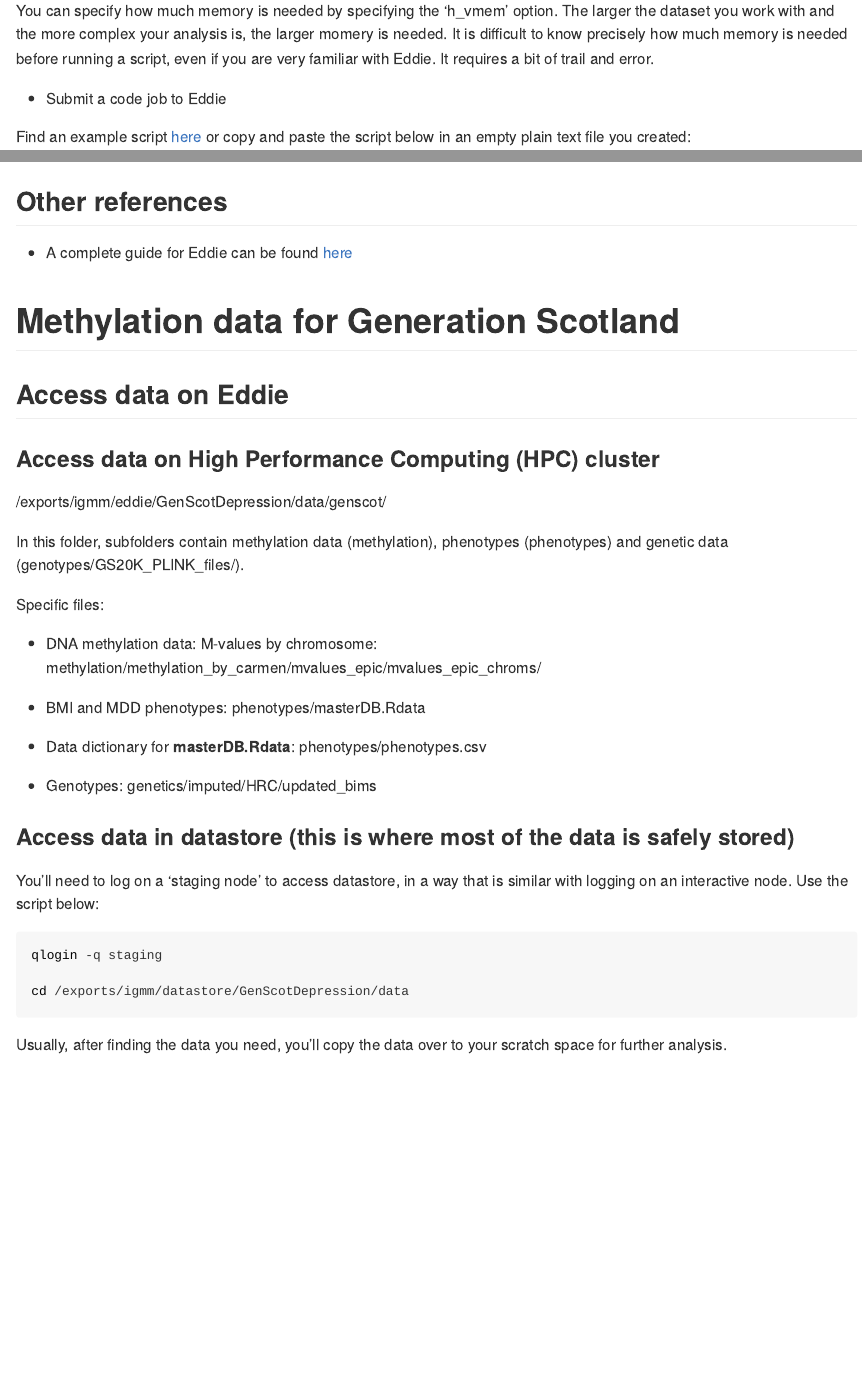
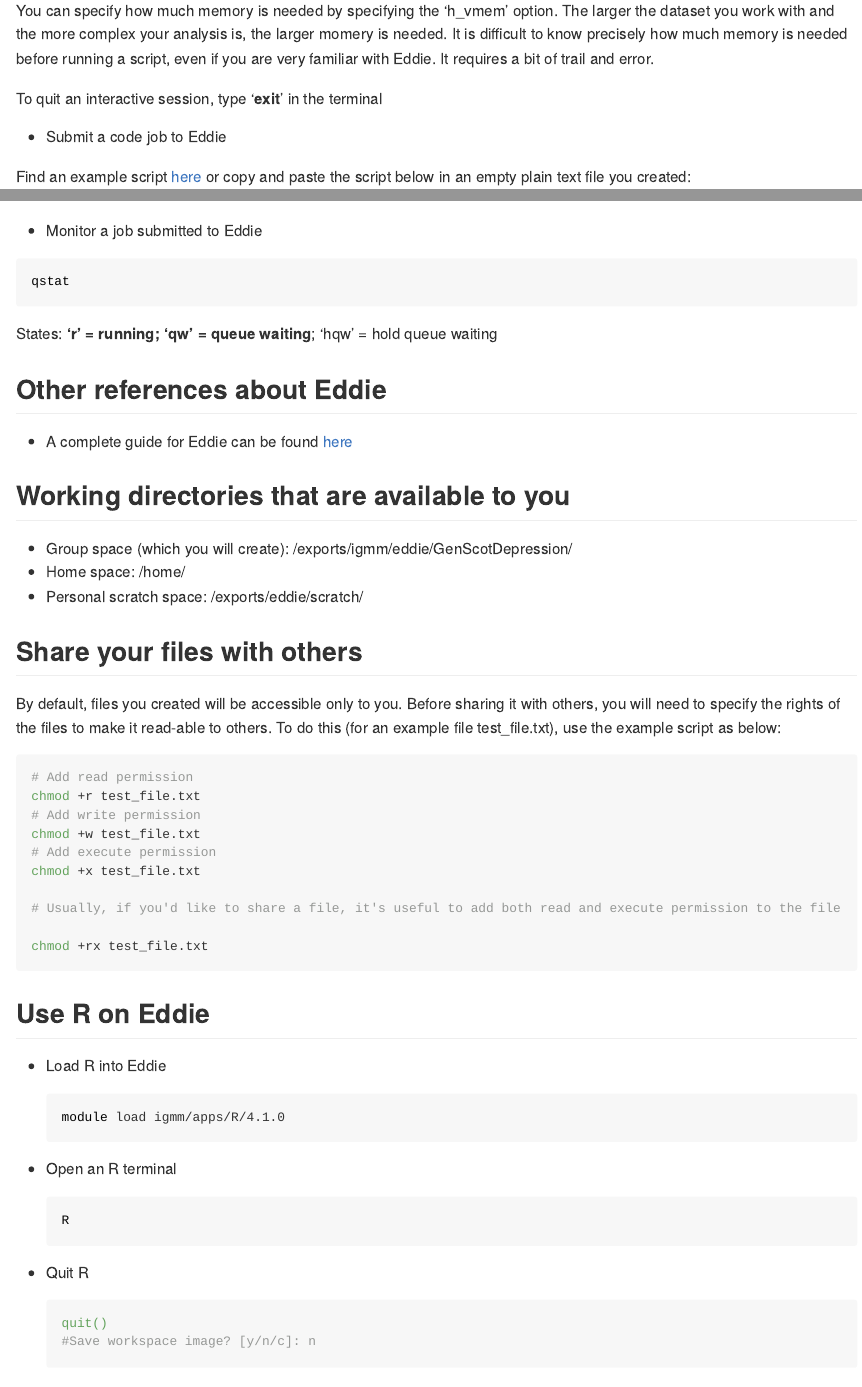
Before and after one commit to xshen796/CodingClubPsych, an R Markdown document (Eddie_demo/Quick_demo_eddie.Rmd): the page in a window 1100 px wide, from 1760 px down, and a second part further down, joined at a grey line. The pictures show the output file Eddie_demo/Quick_demo_eddie.html that the author committed with the source, opened offline.

Commit message:
md for eddie quick guide

````diff
--- a/Eddie_demo/Quick_demo_eddie.Rmd
+++ b/Eddie_demo/Quick_demo_eddie.Rmd
@@ -40,6 +40,8 @@
 
 You can specify how much memory is needed by specifying the 'h_vmem' option. The larger the dataset you work with and the more complex your analysis is, the larger momery is needed. It is difficult to know precisely how much memory is needed before running a script, even if you are very familiar with Eddie. It requires a bit of trail and error.
 
+To quit an interactive session, type '**exit**' in the terminal
+
 -   Submit a code job to Eddie
 
 Find an example script [here](https://github.com/xshen796/CodingClubPsych/blob/master/Eddie_demo/Eddie_job) or copy and paste the script below in an empty plain text file you created:
@@ -65,6 +67,18 @@
 
 The total memory required in the example script is 32G (per node) \* 2 (number of nodes) = 64G
 
+-   Monitor a job submitted to Eddie
+
+```{bash,eval=F}
+qstat
+```
+
+States: **'r' = running; 'qw' = queue waiting**; 'hqw' = hold queue waiting
+
+## Other references about Eddie
+
+-   A complete guide for Eddie can be found [here](https://www.wiki.ed.ac.uk/pages/viewpage.action?spaceKey=ResearchServices&title=Eddie)
+
 ## Working directories that are available to you
 
 -   Group space (which you will create): /exports/igmm/eddie/GenScotDepression/<userfolder>
@@ -88,9 +102,26 @@
 chmod +rx test_file.txt
 ```
 
-## Other references
+## Use R on Eddie
 
--   A complete guide for Eddie can be found [here](https://www.wiki.ed.ac.uk/pages/viewpage.action?spaceKey=ResearchServices&title=Eddie)
+-   Load R into Eddie
+
+    ```{bash,eval=F}
+    module load igmm/apps/R/4.1.0
+    ```
+
+-   Open an R terminal
+
+    ```{bash,eval=F}
+    R
+    ```
+
+-   Quit R
+
+    ```{bash,eval=F}
+    quit()
+    #Save workspace image? [y/n/c]: n
+    ```
 
 # Methylation data for Generation Scotland
 
````
Also changed, not shown: Eddie_demo/Quick_demo_eddie.html, Eddie_demo/Quick_demo_eddie.md.
